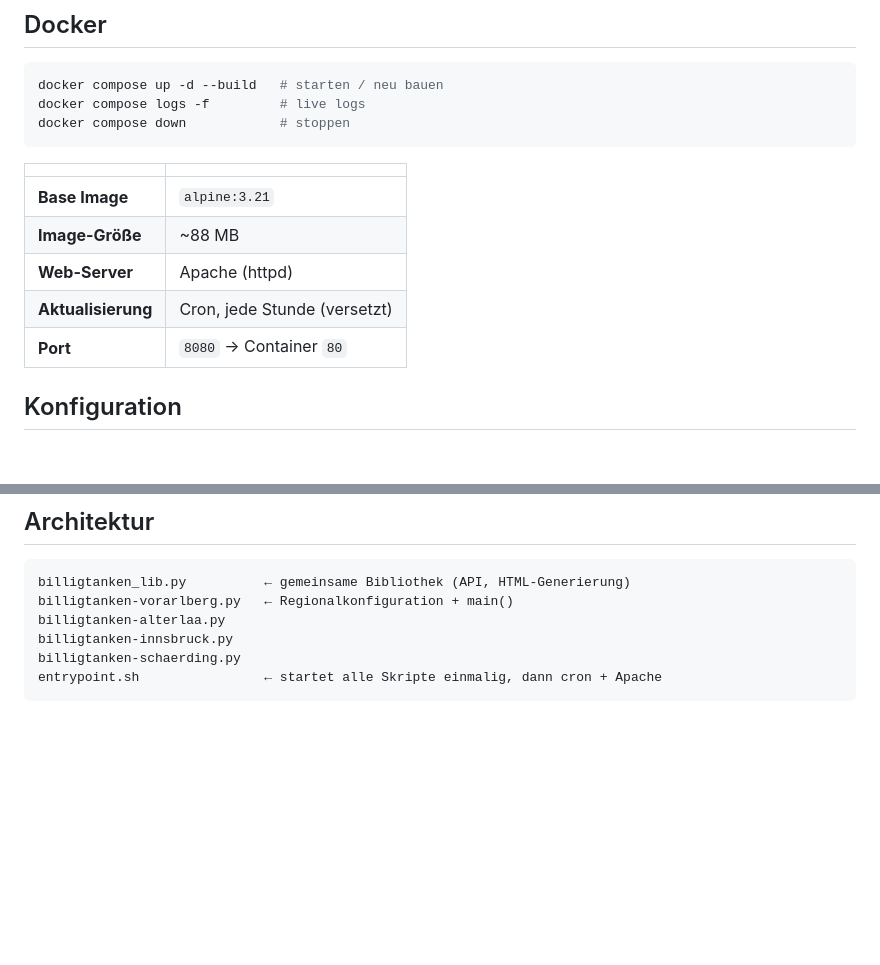
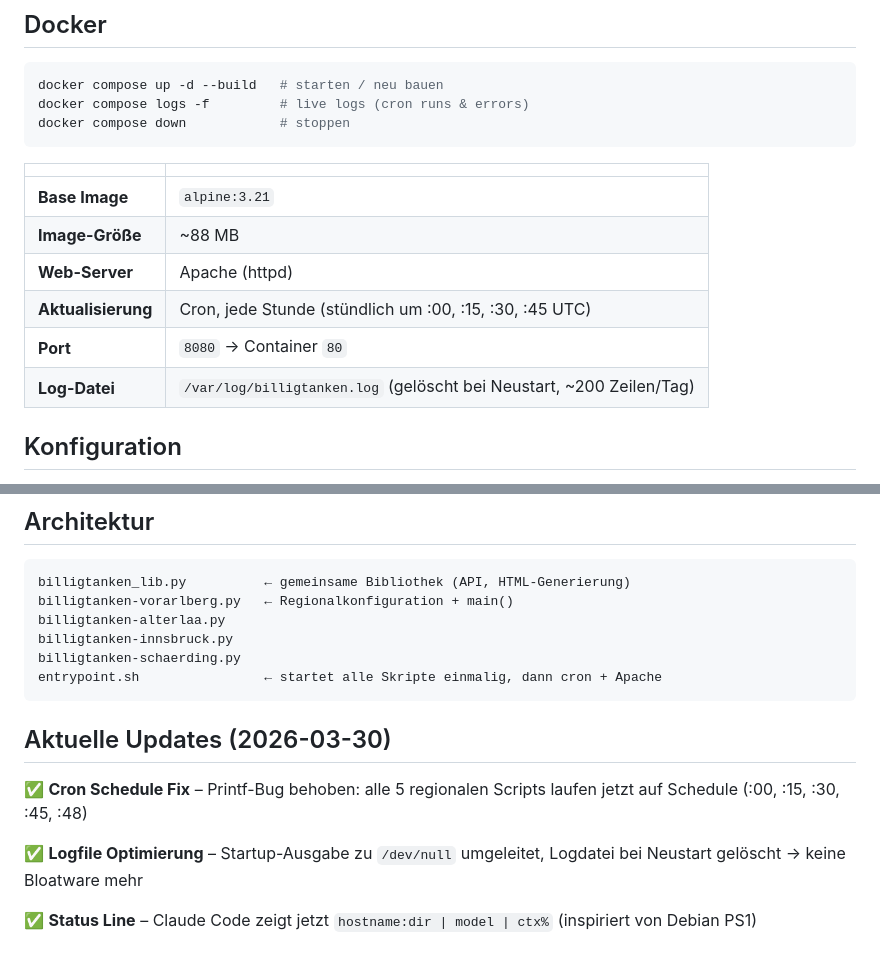
Before and after one commit to HelmutQualtinger/BilligTanken, a Markdown page: README.md, 2 parts joined by grey strips. GitHub-like rendering; blank space fills up the shorter version.

````diff
--- a/README.md
+++ b/README.md
@@ -51,7 +51,7 @@ open index-vorarlberg.html
 
 ```bash
 docker compose up -d --build   # starten / neu bauen
-docker compose logs -f         # live logs
+docker compose logs -f         # live logs (cron runs & errors)
 docker compose down            # stoppen
 ```
 
@@ -60,8 +60,9 @@ docker compose down            # stoppen
 | **Base Image** | `alpine:3.21` |
 | **Image-Größe** | ~88 MB |
 | **Web-Server** | Apache (httpd) |
-| **Aktualisierung** | Cron, jede Stunde (versetzt) |
+| **Aktualisierung** | Cron, jede Stunde (stündlich um :00, :15, :30, :45 UTC) |
 | **Port** | `8080` → Container `80` |
+| **Log-Datei** | `/var/log/billigtanken.log` (gelöscht bei Neustart, ~200 Zeilen/Tag) |
 
 ## Konfiguration
 
@@ -85,3 +86,11 @@ billigtanken-innsbruck.py
 billigtanken-schaerding.py
 entrypoint.sh                ← startet alle Skripte einmalig, dann cron + Apache
 ```
+
+## Aktuelle Updates (2026-03-30)
+
+✅ **Cron Schedule Fix** – Printf-Bug behoben: alle 5 regionalen Scripts laufen jetzt auf Schedule (:00, :15, :30, :45, :48)
+
+✅ **Logfile Optimierung** – Startup-Ausgabe zu `/dev/null` umgeleitet, Logdatei bei Neustart gelöscht → keine Bloatware mehr
+
+✅ **Status Line** – Claude Code zeigt jetzt `hostname:dir | model | ctx%` (inspiriert von Debian PS1)
````
Also changed, not shown: CLAUDE.md (+17 -1 lines).
